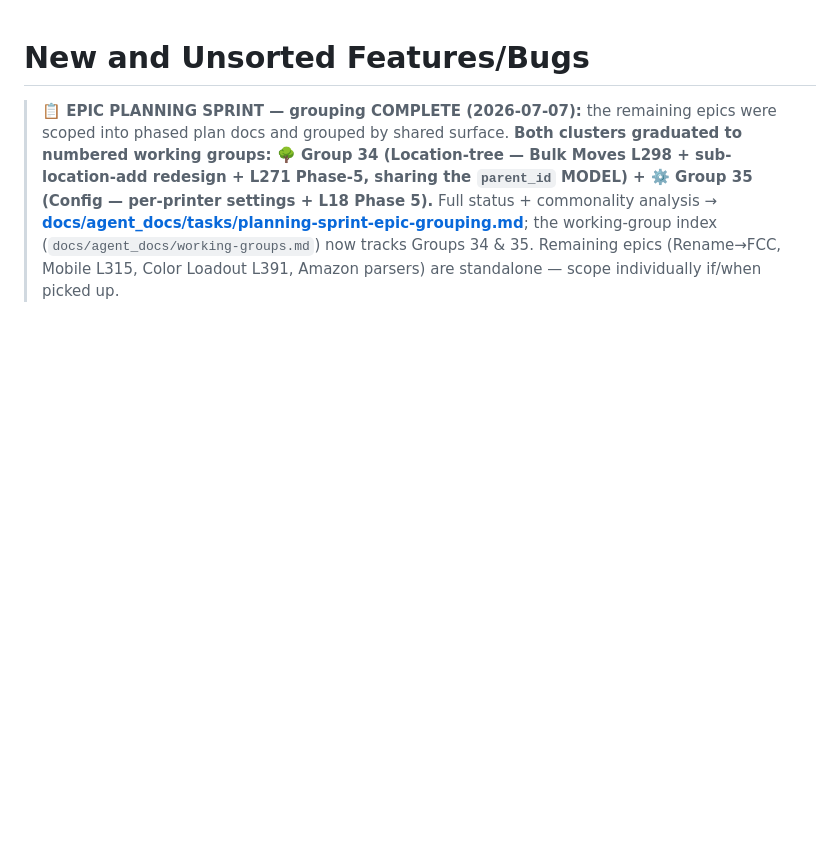
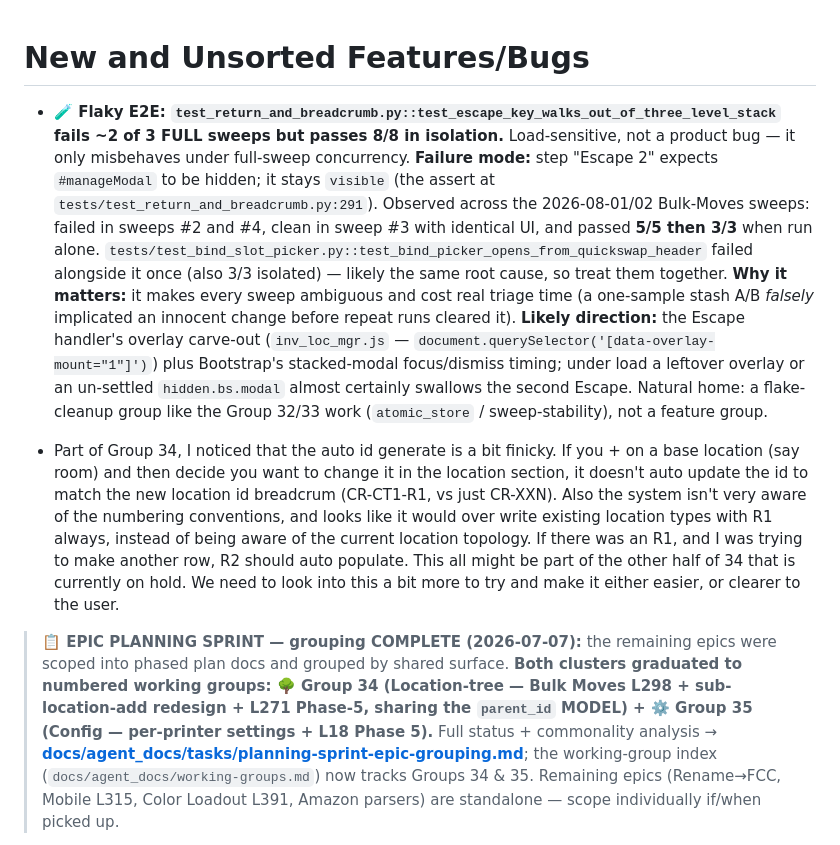
Before and after one commit to derekp10/Filament-Command-Center, a Markdown page: Feature-Buglist.md, the part around the change. GitHub-like rendering; blank space fills up the shorter version.

```diff
--- a/Feature-Buglist.md
+++ b/Feature-Buglist.md
@@ -1,4 +1,8 @@
 # **New and Unsorted Features/Bugs**
+
+* **🧪 Flaky E2E: `test_return_and_breadcrumb.py::test_escape_key_walks_out_of_three_level_stack` fails ~2 of 3 FULL sweeps but passes 8/8 in isolation.** Load-sensitive, not a product bug — it only misbehaves under full-sweep concurrency. **Failure mode:** step "Escape 2" expects `#manageModal` to be hidden; it stays `visible` (the assert at `tests/test_return_and_breadcrumb.py:291`). Observed across the 2026-08-01/02 Bulk-Moves sweeps: failed in sweeps #2 and #4, clean in sweep #3 with identical UI, and passed **5/5 then 3/3** when run alone. `tests/test_bind_slot_picker.py::test_bind_picker_opens_from_quickswap_header` failed alongside it once (also 3/3 isolated) — likely the same root cause, so treat them together. **Why it matters:** it makes every sweep ambiguous and cost real triage time (a one-sample stash A/B *falsely* implicated an innocent change before repeat runs cleared it). **Likely direction:** the Escape handler's overlay carve-out (`inv_loc_mgr.js` — `document.querySelector('[data-overlay-mount="1"]')`) plus Bootstrap's stacked-modal focus/dismiss timing; under load a leftover overlay or an un-settled `hidden.bs.modal` almost certainly swallows the second Escape. Natural home: a flake-cleanup group like the Group 32/33 work (`atomic_store` / sweep-stability), not a feature group.
+
+* Part of Group 34, I noticed that the auto id generate is a bit finicky. If you + on a base location (say room) and then decide you want to change it in the location section, it doesn't auto update the id to match the new location id breadcrum (CR-CT1-R1, vs just CR-XXN). Also the system isn't very aware of the numbering conventions, and looks like it would over write existing location types with R1 always, instead of being aware of the current location topology. If there was an R1, and I was trying to make another row, R2 should auto populate. This all might be part of the other half of 34 that is currently on hold. We need to look into this a bit more to try and make it either easier, or clearer to the user.
 
 > **📋 EPIC PLANNING SPRINT — grouping COMPLETE (2026-07-07):** the remaining epics were scoped into phased plan docs and grouped by shared surface. **Both clusters graduated to numbered working groups: 🌳 Group 34 (Location-tree — Bulk Moves L298 + sub-location-add redesign + L271 Phase-5, sharing the `parent_id` MODEL) + ⚙️ Group 35 (Config — per-printer settings + L18 Phase 5).** Full status + commonality analysis → **[docs/agent_docs/tasks/planning-sprint-epic-grouping.md](docs/agent_docs/tasks/planning-sprint-epic-grouping.md)**; the working-group index (`docs/agent_docs/working-groups.md`) now tracks Groups 34 & 35. Remaining epics (Rename→FCC, Mobile L315, Color Loadout L391, Amazon parsers) are standalone — scope individually if/when picked up.
 
```
Also changed, not shown: CLAUDE.md (+17 -0 lines).
